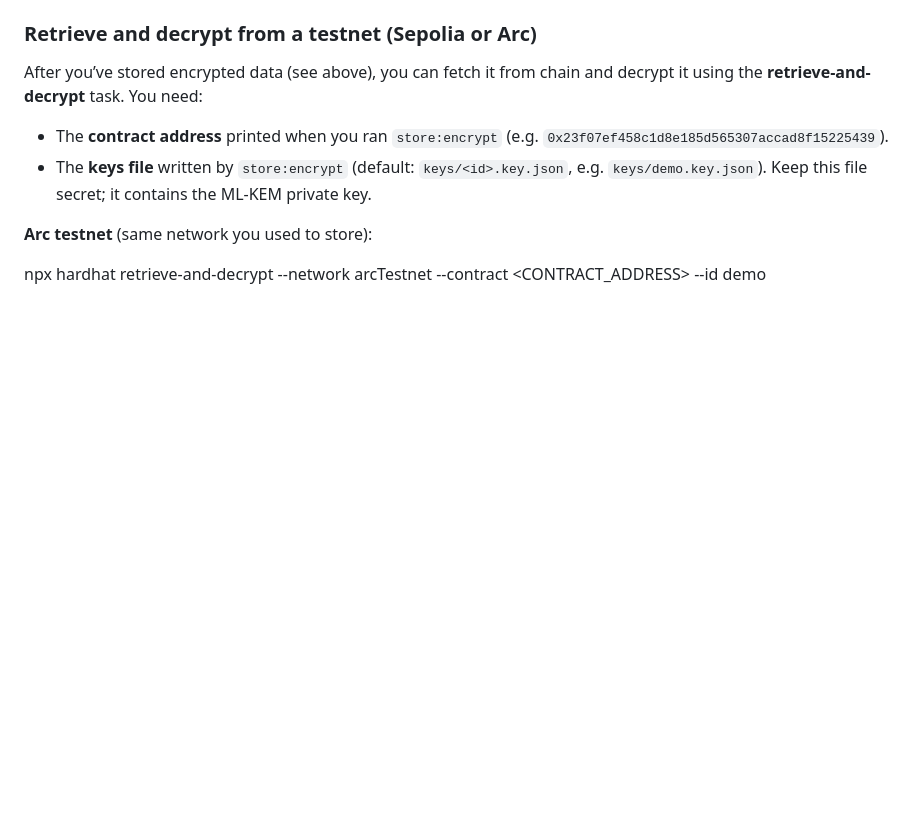
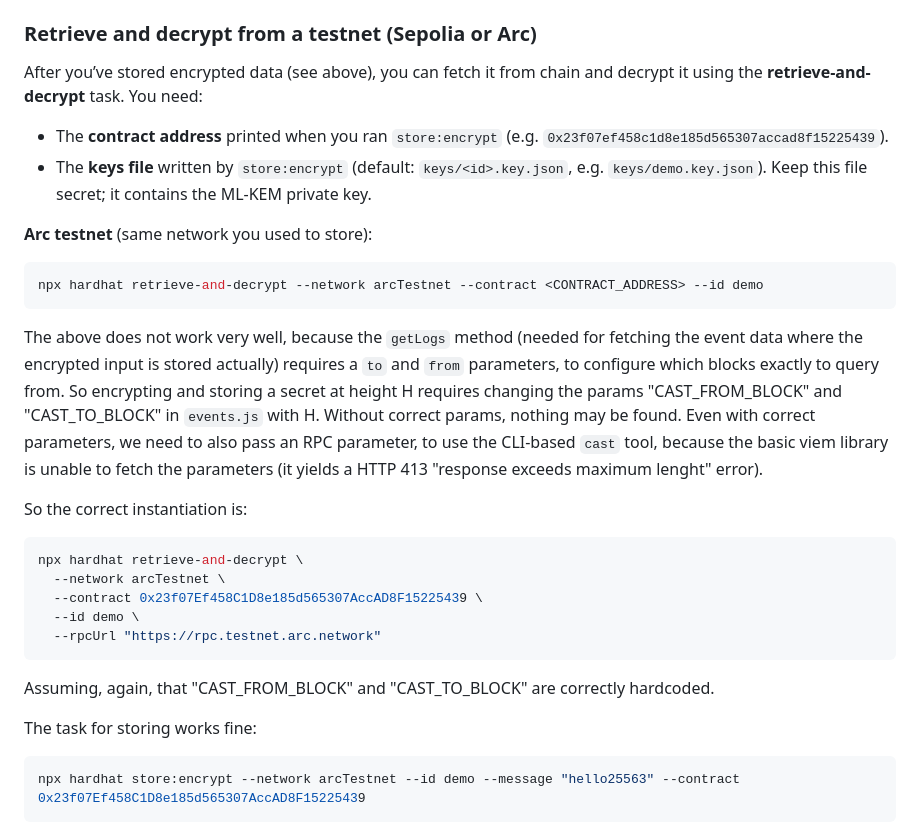
Before and after one commit to adizere/dead-drop, a Markdown page: v0/README.md, the part around the change. GitHub-like rendering; blank space fills up the shorter version.

Commit message:
some bottom line remarks

````diff
--- a/v0/README.md
+++ b/v0/README.md
@@ -279,4 +279,30 @@ After you’ve stored encrypted data (see above), you can fetch it from chain an
 
 **Arc testnet** (same network you used to store):
 
+```shell
 npx hardhat retrieve-and-decrypt --network arcTestnet --contract <CONTRACT_ADDRESS> --id demo
+```
+
+The above does not work very well, because the `getLogs` method (needed for fetching the event data where the encrypted input is stored actually)
+requires a `to` and `from` parameters, to configure which blocks exactly to query from. So encrypting and storing a secret at height H requires
+changing the params "CAST_FROM_BLOCK" and "CAST_TO_BLOCK" in `events.js` with H. Without correct params, nothing may be found. Even with correct
+parameters, we need to also pass an RPC parameter, to use the CLI-based `cast` tool, because the basic viem library is unable to fetch the parameters
+(it yields a HTTP 413 "response exceeds maximum lenght" error).
+
+So the correct instantiation is:
+
+```shell
+npx hardhat retrieve-and-decrypt \
+  --network arcTestnet \
+  --contract 0x23f07Ef458C1D8e185d565307AccAD8F15225439 \
+  --id demo \
+  --rpcUrl "https://rpc.testnet.arc.network"
+```
+
+Assuming, again, that "CAST_FROM_BLOCK" and "CAST_TO_BLOCK" are correctly hardcoded.
+
+The task for storing works fine:
+
+```shell
+npx hardhat store:encrypt --network arcTestnet --id demo --message "hello25563" --contract 0x23f07Ef458C1D8e185d565307AccAD8F15225439
+```
````
